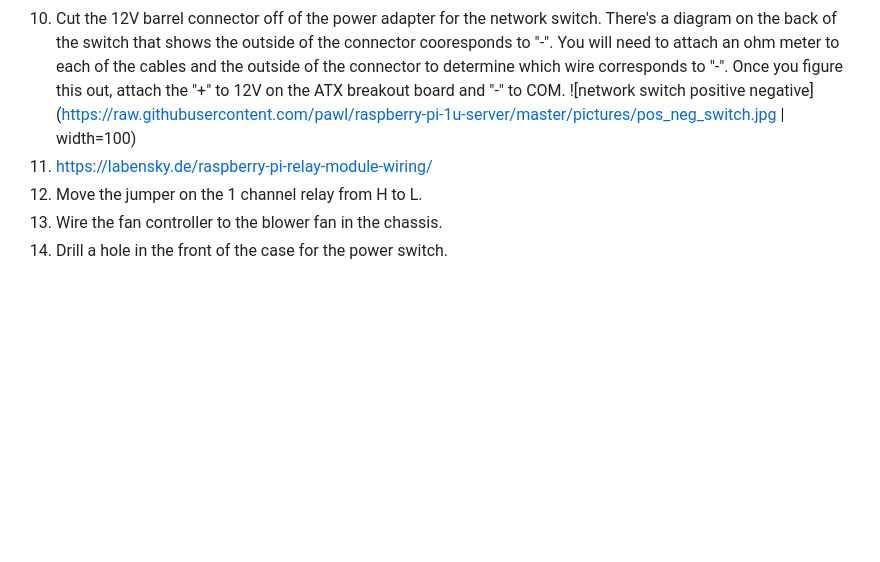
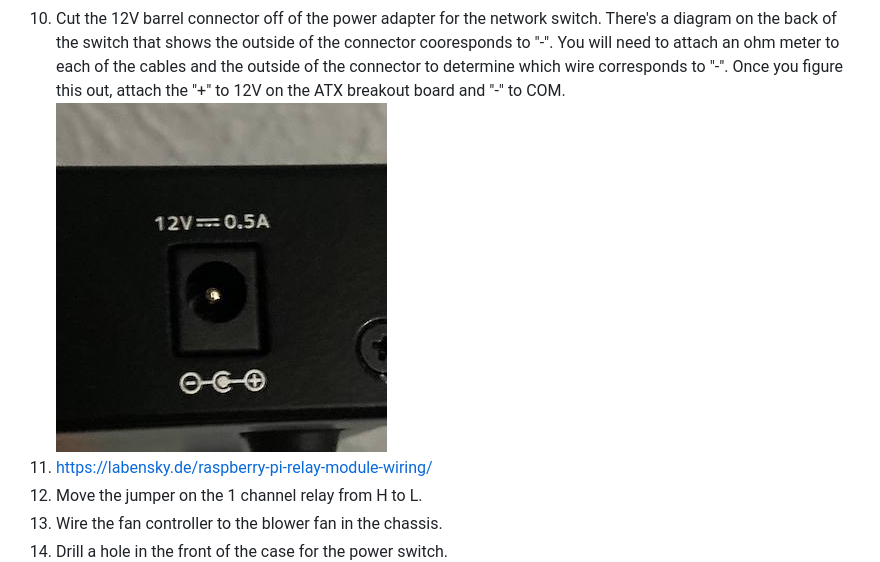
Before and after one commit to pawl/raspberry-pi-1u-server, a Markdown page: README.md, the part around the change. GitHub-like rendering; pictures changed too: pictures/pos_neg_switch.jpg; blank space fills up the shorter version.

Commit message:
adjust pos neg switch image size

```diff
--- a/README.md
+++ b/README.md
@@ -180,7 +180,7 @@ You will need to do this for each of the Raspberry Pi's:
 1. Cut and strip 8x 6" lengths of green standed wires then install one side of the wire end in the "-" slot of the USB terminal blocks and the other side into the COM terminal blocks of the ATX power supply breakout board. Again, ensure the wire exists on the 20 pin cable before using the terminal block.
 1. Start to lay out the Raspberry Pi's, switch, and power supply breakout board in the chassis. Don't plug the power supply into the wall yet. You will probably want to try to match the layout from the finished project above, but this may change depending on how many Raspberry Pi's you have.
 1. Cut the 12V barrel connector off of the power adapter for the network switch. There's a diagram on the back of the switch that shows the outside of the connector cooresponds to "-". You will need to attach an ohm meter to each of the cables and the outside of the connector to determine which wire corresponds to "-". Once you figure this out, attach the "+" to 12V on the ATX breakout board and "-" to COM.
-![network switch positive negative](https://raw.githubusercontent.com/pawl/raspberry-pi-1u-server/master/pictures/pos_neg_switch.jpg | width=100)
+![network switch positive negative](https://raw.githubusercontent.com/pawl/raspberry-pi-1u-server/master/pictures/pos_neg_switch.jpg)
 1. https://labensky.de/raspberry-pi-relay-module-wiring/
 1. Move the jumper on the 1 channel relay from H to L.
 1. Wire the fan controller to the blower fan in the chassis.
```
